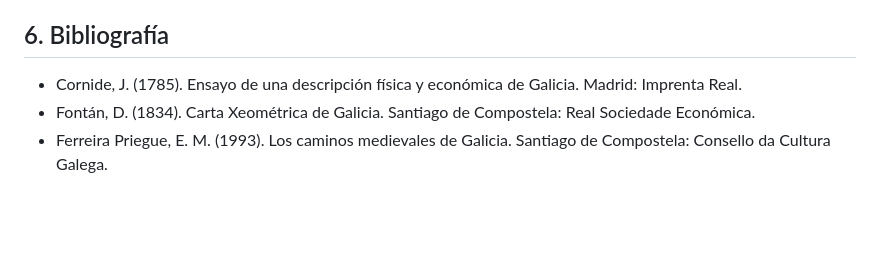
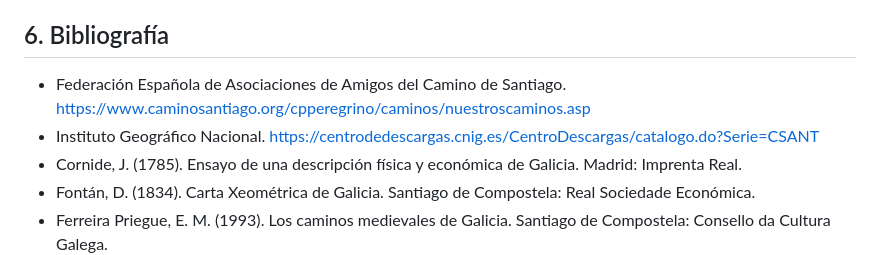
Before and after one commit to inferninho-net/axedrezado, a Markdown page: README.md, the part around the change. Drawn GitHub-style; blank space fills up the shorter version.

```diff
--- a/README.md
+++ b/README.md
@@ -50,6 +50,8 @@ O estudo confirma a presenza dun patrón territorial coherente na distribución
 
 A análise xeorreferenciada demostra o potencial das ferramentas dixitais (SIX, bases de datos patrimoniais) para reinterpretar elementos artísticos e relixiosos dende unha perspectiva territorial. Propónse a difusión deste estudo para que entidades e asociacións que se adican o estudio e recuperación de itinerarios Xacobeos consideren a presenza do axedrezado xaqués, como un fenómeno estético compartido, sistema transnacional de sinalización cristiá medieval e proba irrefutabel de un Camiño Medieval Xacobeo seguro.
 ## 6. Bibliografía
+- Federación Española de Asociaciones de Amigos del Camino de Santiago. https://www.caminosantiago.org/cpperegrino/caminos/nuestroscaminos.asp
+- Instituto Geográfico Nacional. https://centrodedescargas.cnig.es/CentroDescargas/catalogo.do?Serie=CSANT
 - Cornide, J. (1785). Ensayo de una descripción física y económica de Galicia. Madrid: Imprenta Real.
 - Fontán, D. (1834). Carta Xeométrica de Galicia. Santiago de Compostela: Real Sociedade Económica.
 - Ferreira Priegue, E. M. (1993). Los caminos medievales de Galicia. Santiago de Compostela: Consello da Cultura Galega.
```
